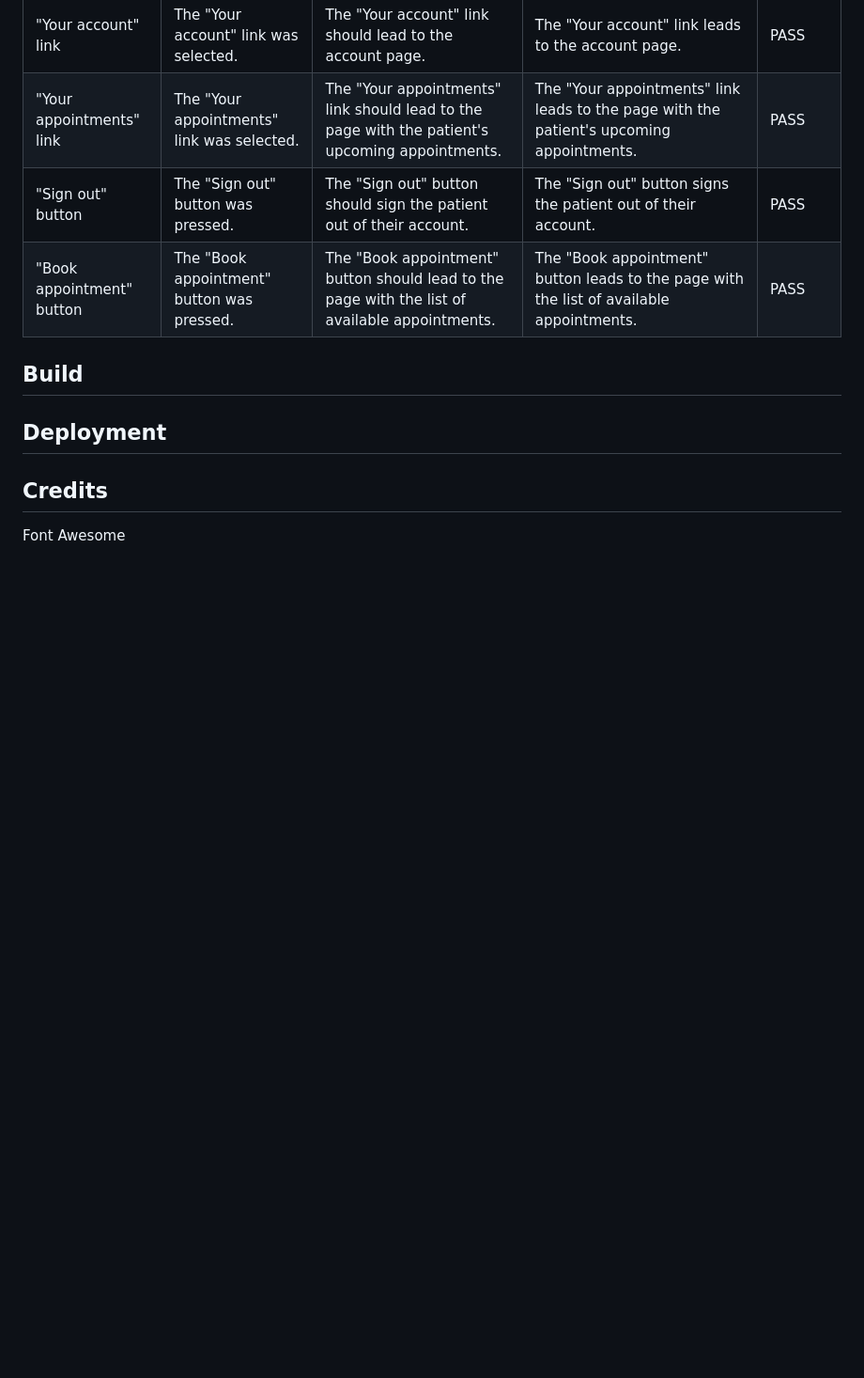
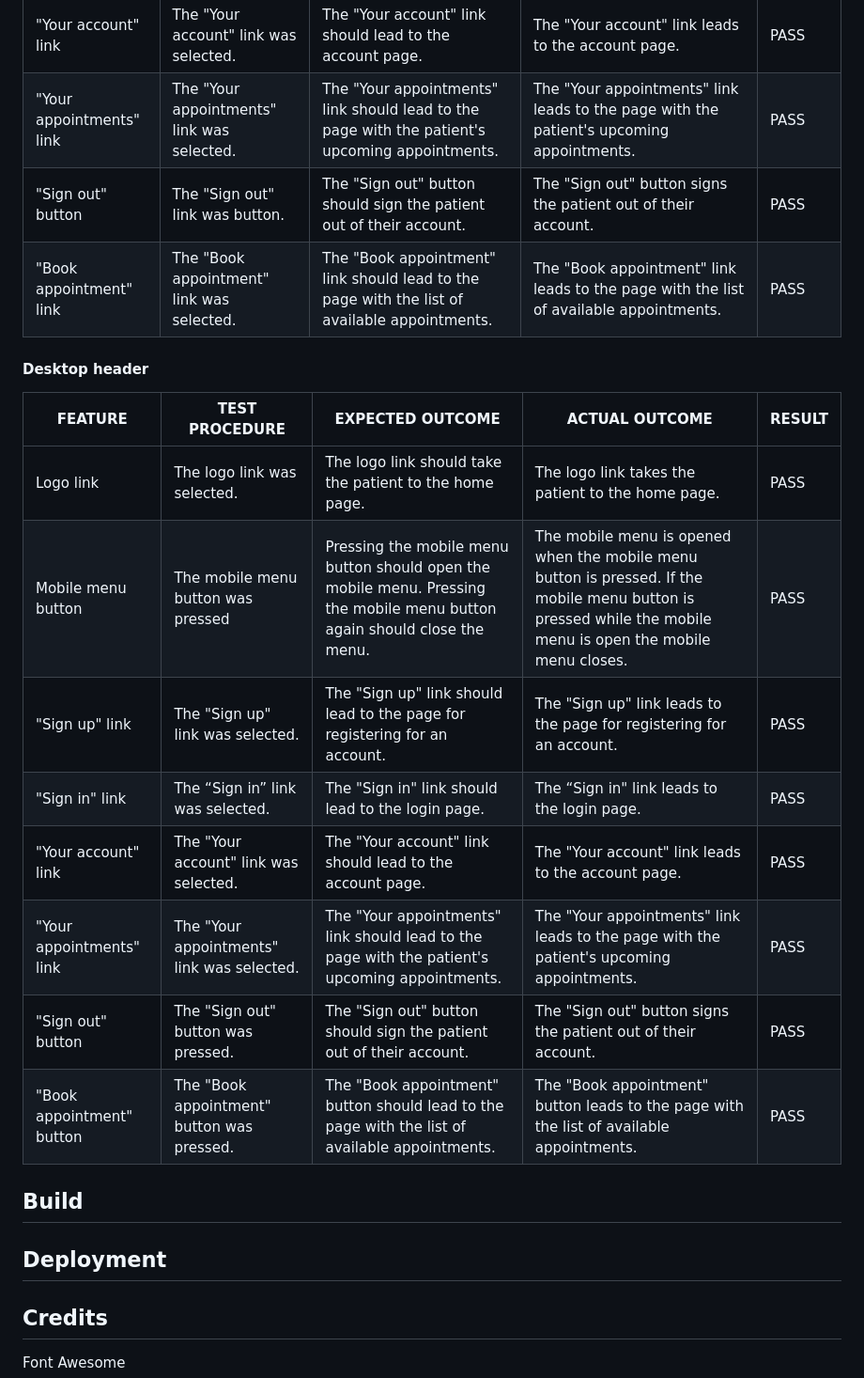
Before and after one commit to CatherineP37/Appointment-booker, a Markdown page: README.md, the part around the change. Shown at 94% size. Rendered like a GitHub page; blank space fills up the shorter version.

Commit message:
Edit Mobile header table and Desktop header table in Testing section ofREADME.md

```diff
--- a/README.md
+++ b/README.md
@@ -137,6 +137,19 @@ These are some of the wireframes made for the project
  |"Sign in" link|The “Sign in” link was selected.|The "Sign in" link should lead to the login page.|The “Sign in" link leads to the login page.| PASS |
  |"Your account" link|The "Your account" link was selected.|The "Your account" link should lead to the account page.|The "Your account" link leads to the account page.| PASS |
  |"Your appointments" link|The "Your appointments" link was selected.|The "Your appointments" link should lead to the page with the patient's upcoming appointments.|The "Your appointments" link leads to the page with the patient's upcoming appointments.| PASS |
+ |"Sign out" button |The "Sign out" link was button.|The "Sign out" button should sign the patient out of their account.|The "Sign out" button signs the patient out of their account.| PASS |
+ |"Book appointment" link |The "Book appointment" link was selected.|The "Book appointment" link should lead to the page with the list of available appointments.|The "Book appointment" link leads to the page with the list of available appointments.| PASS |
+
+#### Desktop header
+
+ | FEATURE                |TEST PROCEDURE                      | EXPECTED OUTCOME                                        | ACTUAL OUTCOME                                                 | RESULT  |
+ |---------               |-----------                         |--------------                                            | --------------                                                 | ------- |
+ | Logo link              |  The logo link was selected.       | The logo link should take the patient to the home page.  |  The logo link takes the patient to the home page.             | PASS    |
+ | Mobile menu button     | The mobile menu button was pressed | Pressing the mobile menu button should open the mobile menu. Pressing the mobile menu button again should close the menu. |  The mobile menu is opened when the mobile menu button is pressed. If the mobile menu button is pressed while the mobile menu is open the mobile menu closes.           | PASS |
+ |"Sign up" link|The "Sign up" link was selected.|The "Sign up" link should lead to the page for registering for an account. |The "Sign up" link leads to the page for registering for an account.|PASS|
+ |"Sign in" link|The “Sign in” link was selected.|The "Sign in" link should lead to the login page.|The “Sign in" link leads to the login page.| PASS |
+ |"Your account" link|The "Your account" link was selected.|The "Your account" link should lead to the account page.|The "Your account" link leads to the account page.| PASS |
+ |"Your appointments" link|The "Your appointments" link was selected.|The "Your appointments" link should lead to the page with the patient's upcoming appointments.|The "Your appointments" link leads to the page with the patient's upcoming appointments.| PASS |
  |"Sign out" button|The "Sign out" button was pressed.|The "Sign out" button should sign the patient out of their account.|The "Sign out" button signs the patient out of their account.| PASS |
  |"Book appointment" button|The "Book appointment" button was pressed.|The "Book appointment" button should lead to the page with the list of available appointments.|The "Book appointment" button leads to the page with the list of available appointments.| PASS |
 
```
